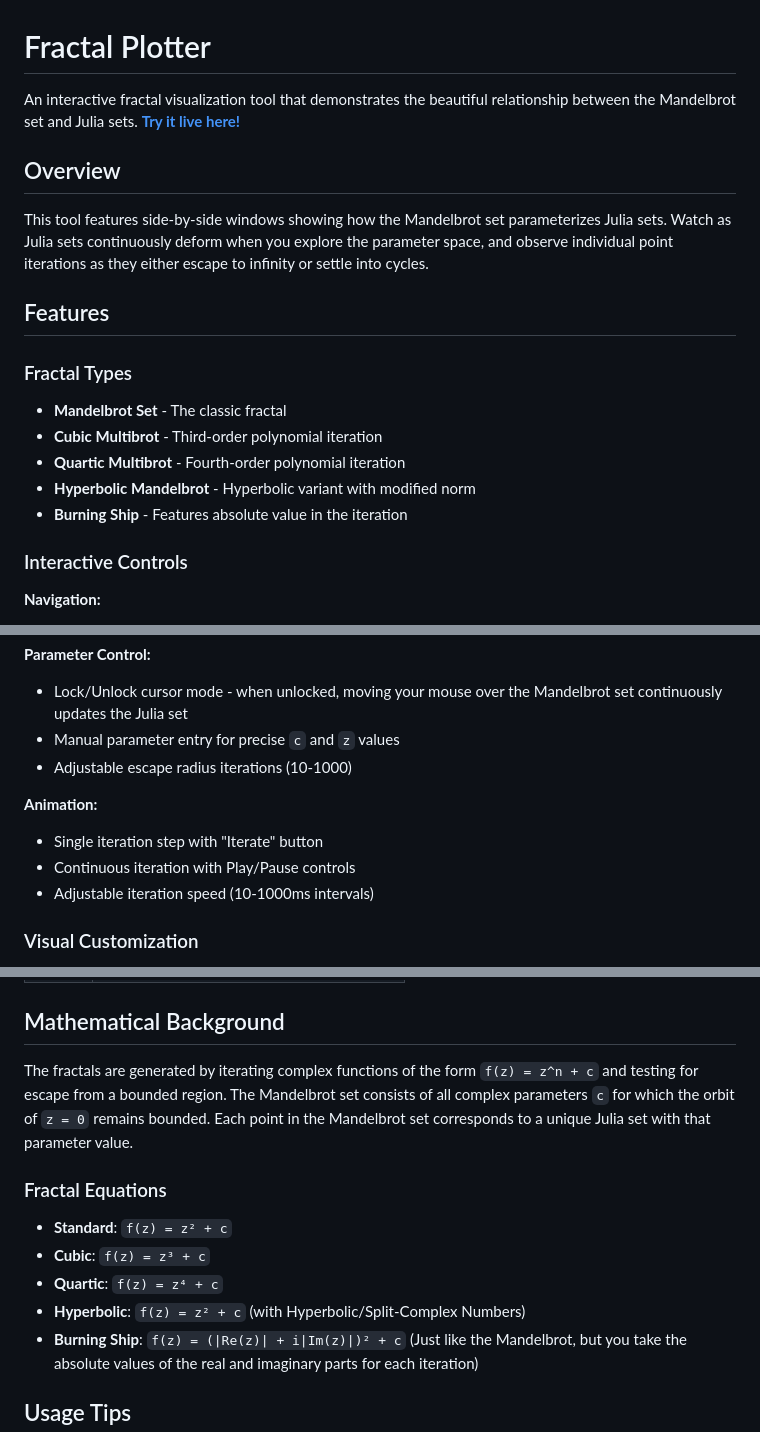
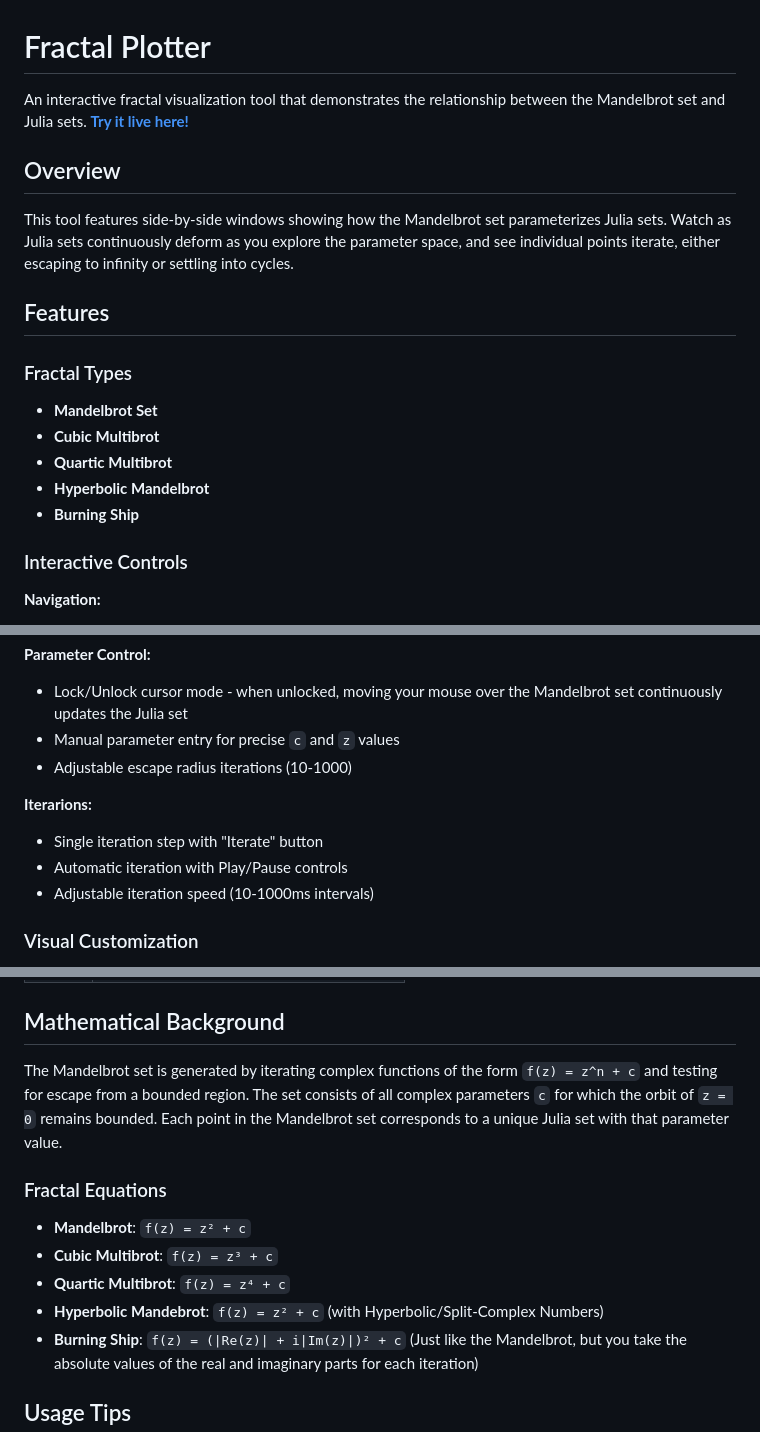
Before and after one commit to neilgabrielson/fractals, a Markdown page: README.md, 3 parts joined by grey strips. Rendered like a GitHub page.

```diff
--- a/README.md
+++ b/README.md
@@ -1,19 +1,19 @@
 # Fractal Plotter
 
-An interactive fractal visualization tool that demonstrates the beautiful relationship between the Mandelbrot set and Julia sets. **[Try it live here!](https://neilgabrielson.com/fractals/)**
+An interactive fractal visualization tool that demonstrates the relationship between the Mandelbrot set and Julia sets. **[Try it live here!](https://neilgabrielson.com/fractals/)**
 
 ## Overview
 
-This tool features side-by-side windows showing how the Mandelbrot set parameterizes Julia sets. Watch as Julia sets continuously deform when you explore the parameter space, and observe individual point iterations as they either escape to infinity or settle into cycles.
+This tool features side-by-side windows showing how the Mandelbrot set parameterizes Julia sets. Watch as Julia sets continuously deform as you explore the parameter space, and see individual points iterate, either escaping to infinity or settling into cycles.
 
 ## Features
 
 ### Fractal Types
-- **Mandelbrot Set** - The classic fractal
-- **Cubic Multibrot** - Third-order polynomial iteration
-- **Quartic Multibrot** - Fourth-order polynomial iteration
-- **Hyperbolic Mandelbrot** - Hyperbolic variant with modified norm
-- **Burning Ship** - Features absolute value in the iteration
+- **Mandelbrot Set**
+- **Cubic Multibrot**
+- **Quartic Multibrot**
+- **Hyperbolic Mandelbrot**
+- **Burning Ship**
 
 ### Interactive Controls
 
@@ -28,9 +28,9 @@ This tool features side-by-side windows showing how the Mandelbrot set parameter
 - Manual parameter entry for precise `c` and `z` values
 - Adjustable escape radius iterations (10-1000)
 
-**Animation:**
+**Iterarions:**
 - Single iteration step with "Iterate" button
-- Continuous iteration with Play/Pause controls
+- Automatic iteration with Play/Pause controls
 - Adjustable iteration speed (10-1000ms intervals)
 
 ### Visual Customization
@@ -51,14 +51,14 @@ This tool features side-by-side windows showing how the Mandelbrot set parameter
 
 ## Mathematical Background
 
-The fractals are generated by iterating complex functions of the form `f(z) = z^n + c` and testing for escape from a bounded region. The Mandelbrot set consists of all complex parameters `c` for which the orbit of `z = 0` remains bounded. Each point in the Mandelbrot set corresponds to a unique Julia set with that parameter value.
+The Mandelbrot set is generated by iterating complex functions of the form `f(z) = z^n + c` and testing for escape from a bounded region. The set consists of all complex parameters `c` for which the orbit of `z = 0` remains bounded. Each point in the Mandelbrot set corresponds to a unique Julia set with that parameter value.
 
 ### Fractal Equations
 
-- **Standard**: `f(z) = z² + c`
-- **Cubic**: `f(z) = z³ + c`
-- **Quartic**: `f(z) = z⁴ + c`
-- **Hyperbolic**: `f(z) = z² + c` (with Hyperbolic/Split-Complex Numbers)
+- **Mandelbrot**: `f(z) = z² + c`
+- **Cubic Multibrot**: `f(z) = z³ + c`
+- **Quartic Multibrot**: `f(z) = z⁴ + c`
+- **Hyperbolic Mandebrot**: `f(z) = z² + c` (with Hyperbolic/Split-Complex Numbers)
 - **Burning Ship**: `f(z) = (|Re(z)| + i|Im(z)|)² + c` (Just like the Mandelbrot, but you take the absolute values of the real and imaginary parts for each iteration)
 
 ## Usage Tips
```
Also changed, not shown: other parts of README.md (+0 -4 lines).
